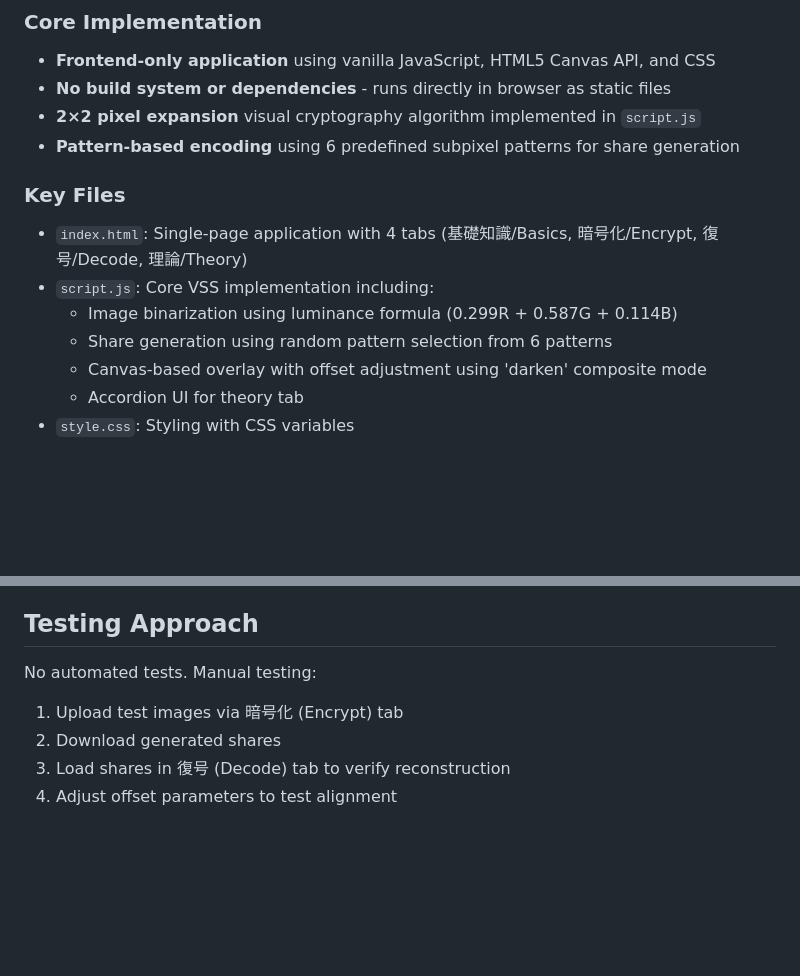
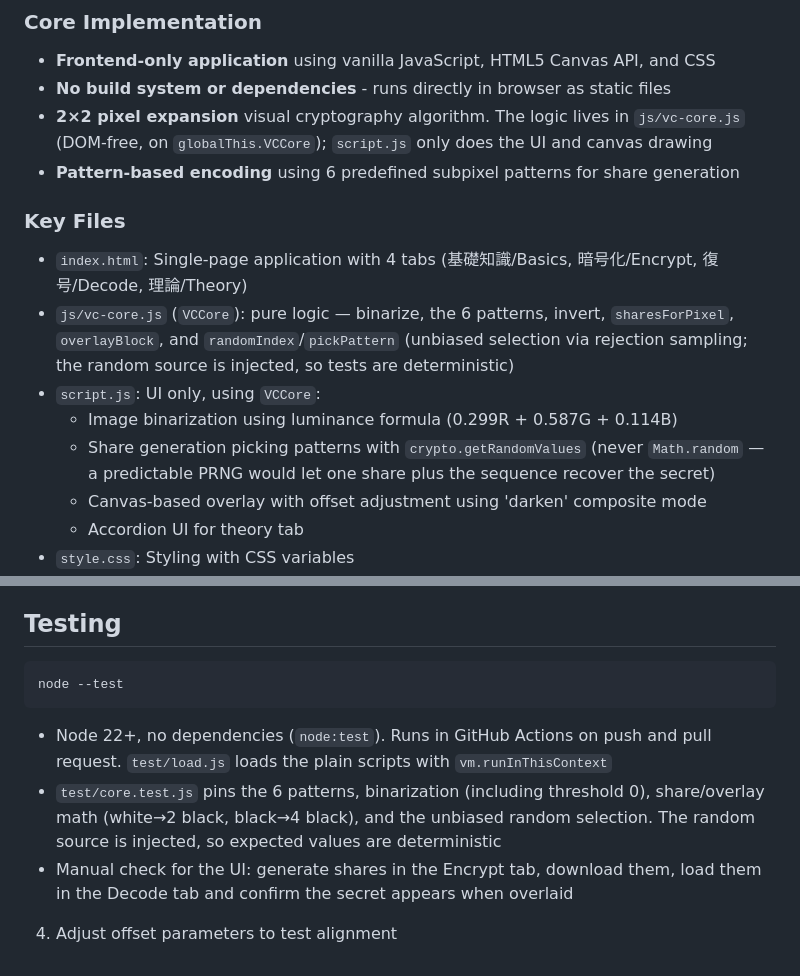
Before and after one commit to ipusiron/visual-cryptography-cipherlab, a Markdown page: CLAUDE.md, 2 parts joined by grey strips. Rendered like a GitHub page; blank space fills up the shorter version.

````diff
--- a/CLAUDE.md
+++ b/CLAUDE.md
@@ -11,14 +11,15 @@ VisualCryptography CipherLab is a web-based educational tool for demonstrating V
 ### Core Implementation
 - **Frontend-only application** using vanilla JavaScript, HTML5 Canvas API, and CSS
 - **No build system or dependencies** - runs directly in browser as static files
-- **2×2 pixel expansion** visual cryptography algorithm implemented in `script.js`
+- **2×2 pixel expansion** visual cryptography algorithm. The logic lives in `js/vc-core.js` (DOM-free, on `globalThis.VCCore`); `script.js` only does the UI and canvas drawing
 - **Pattern-based encoding** using 6 predefined subpixel patterns for share generation
 
 ### Key Files
 - `index.html`: Single-page application with 4 tabs (基礎知識/Basics, 暗号化/Encrypt, 復号/Decode, 理論/Theory)
-- `script.js`: Core VSS implementation including:
+- `js/vc-core.js` (`VCCore`): pure logic — binarize, the 6 patterns, invert, `sharesForPixel`, `overlayBlock`, and `randomIndex`/`pickPattern` (unbiased selection via rejection sampling; the random source is injected, so tests are deterministic)
+- `script.js`: UI only, using `VCCore`:
   - Image binarization using luminance formula (0.299R + 0.587G + 0.114B)
-  - Share generation using random pattern selection from 6 patterns
+  - Share generation picking patterns with `crypto.getRandomValues` (never `Math.random` — a predictable PRNG would let one share plus the sequence recover the secret)
   - Canvas-based overlay with offset adjustment using 'darken' composite mode
   - Accordion UI for theory tab
 - `style.css`: Styling with CSS variables
@@ -52,10 +53,13 @@ The visual cryptography implementation uses:
 - **White pixels**: Both shares get the same pattern → overlay shows 50% gray (half black, half white)
 - **Overlay operation**: JavaScript uses Canvas 'darken' composite; Python uses logical OR
 
-## Testing Approach
+## Testing
 
-No automated tests. Manual testing:
-1. Upload test images via 暗号化 (Encrypt) tab
-2. Download generated shares
-3. Load shares in 復号 (Decode) tab to verify reconstruction
+```bash
+node --test
+```
+
+- Node 22+, no dependencies (`node:test`). Runs in GitHub Actions on push and pull request. `test/load.js` loads the plain scripts with `vm.runInThisContext`
+- `test/core.test.js` pins the 6 patterns, binarization (including threshold 0), share/overlay math (white→2 black, black→4 black), and the unbiased random selection. The random source is injected, so expected values are deterministic
+- Manual check for the UI: generate shares in the Encrypt tab, download them, load them in the Decode tab and confirm the secret appears when overlaid
 4. Adjust offset parameters to test alignment
````
Also changed, not shown: README.md (+28 -10 lines), assets/screenshot.png, 1 other file.
